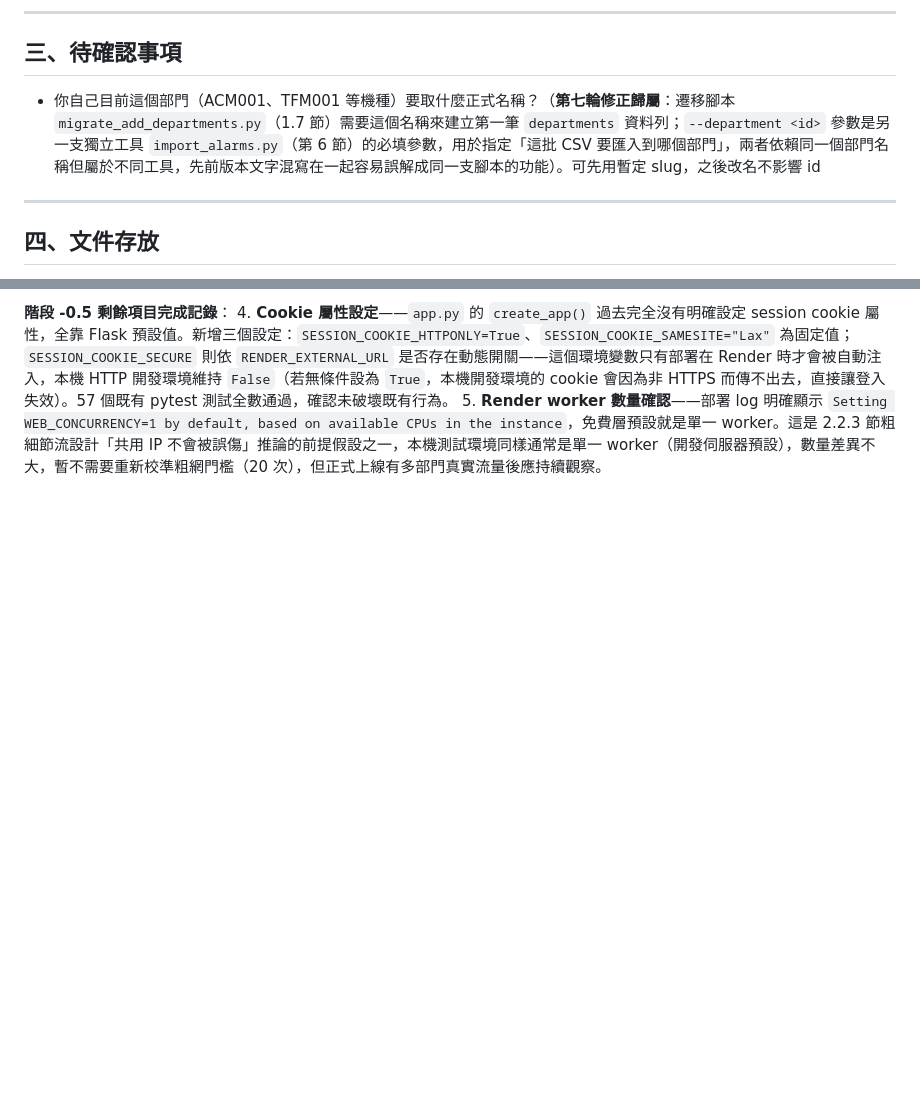
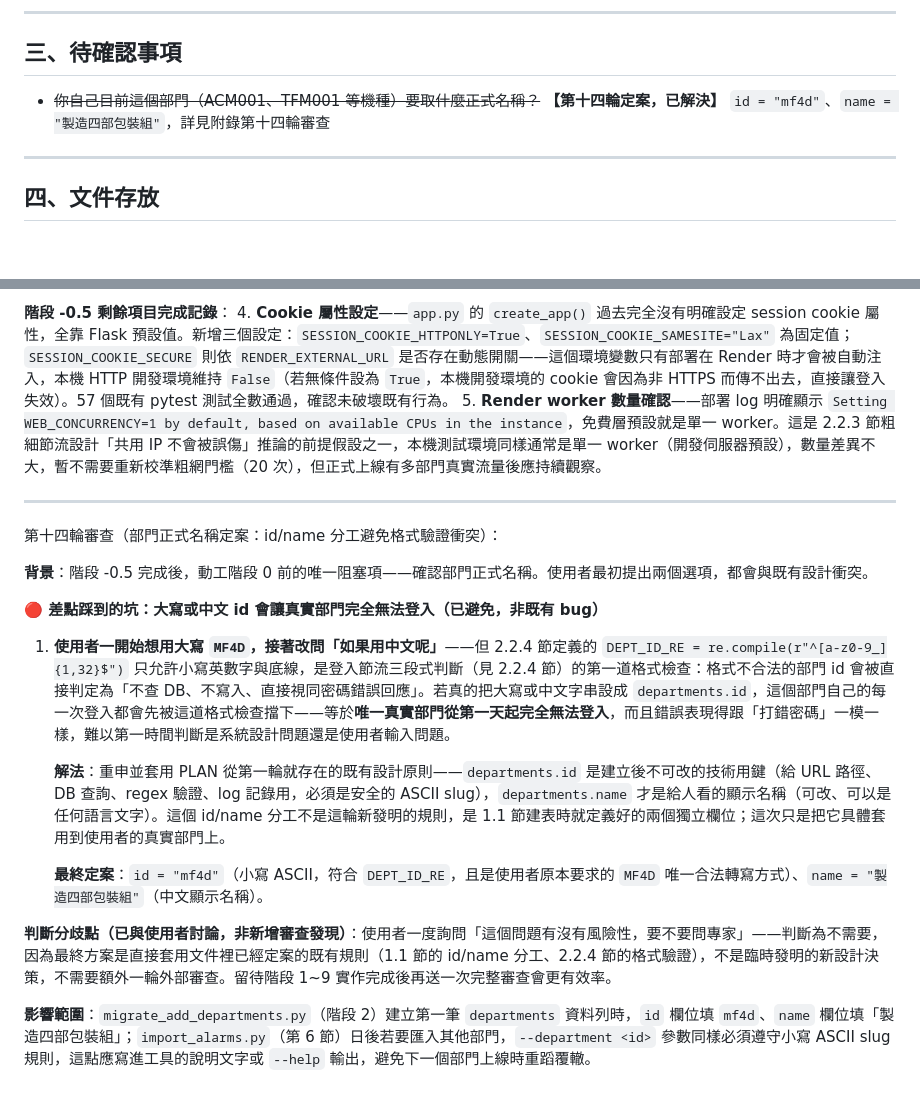
Before and after one commit to rookietommy000/Alarm-System, a Markdown page: PLAN_department_isolation.md, 2 parts joined by grey strips. Rendered like a GitHub page; blank space fills up the shorter version.

Commit message:
stage 0a: 部門正式名稱定案（第十四輪）
id="mf4d"（小寫 ASCII slug，符合 2.2.4 節 DEPT_ID_RE 格式驗證）、
name="製造四部包裝組"。過程中避免了大寫/中文 id 會讓真實部門
第一天就完全無法登入的坑——套用 1.1 節既有的 id/name 分工原則
（技術用鍵 vs 顯示名稱），非新設計決策，不需額外送審。

待確認事項全部解決，正式解鎖階段 0（資料庫遷移）。

```diff
--- a/PLAN_department_isolation.md
+++ b/PLAN_department_isolation.md
@@ -1053,7 +1053,7 @@ def test_resolve_target_department_does_not_read_request_args():
 
 ## 三、待確認事項
 
-- 你自己目前這個部門（ACM001、TFM001 等機種）要取什麼正式名稱？（**第七輪修正歸屬**：遷移腳本 `migrate_add_departments.py`（1.7 節）需要這個名稱來建立第一筆 `departments` 資料列；`--department <id>` 參數是另一支獨立工具 `import_alarms.py`（第 6 節）的必填參數，用於指定「這批 CSV 要匯入到哪個部門」，兩者依賴同一個部門名稱但屬於不同工具，先前版本文字混寫在一起容易誤解成同一支腳本的功能）。可先用暫定 slug，之後改名不影響 id
+- ~~你自己目前這個部門（ACM001、TFM001 等機種）要取什麼正式名稱？~~ **【第十四輪定案，已解決】** `id = "mf4d"`、`name = "製造四部包裝組"`，詳見附錄第十四輪審查
 
 ---
 
@@ -1276,3 +1276,20 @@ def test_resolve_target_department_does_not_read_request_args():
 **階段 -0.5 剩餘項目完成記錄**：
 4. **Cookie 屬性設定**——`app.py` 的 `create_app()` 過去完全沒有明確設定 session cookie 屬性，全靠 Flask 預設值。新增三個設定：`SESSION_COOKIE_HTTPONLY=True`、`SESSION_COOKIE_SAMESITE="Lax"` 為固定值；`SESSION_COOKIE_SECURE` 則依 `RENDER_EXTERNAL_URL` 是否存在動態開關——這個環境變數只有部署在 Render 時才會被自動注入，本機 HTTP 開發環境維持 `False`（若無條件設為 `True`，本機開發環境的 cookie 會因為非 HTTPS 而傳不出去，直接讓登入失效）。57 個既有 pytest 測試全數通過，確認未破壞既有行為。
 5. **Render worker 數量確認**——部署 log 明確顯示 `Setting WEB_CONCURRENCY=1 by default, based on available CPUs in the instance`，免費層預設就是單一 worker。這是 2.2.3 節粗細節流設計「共用 IP 不會被誤傷」推論的前提假設之一，本機測試環境同樣通常是單一 worker（開發伺服器預設），數量差異不大，暫不需要重新校準粗網門檻（20 次），但正式上線有多部門真實流量後應持續觀察。
+
+---
+
+第十四輪審查（部門正式名稱定案：id/name 分工避免格式驗證衝突）：
+
+**背景**：階段 -0.5 完成後，動工階段 0 前的唯一阻塞項——確認部門正式名稱。使用者最初提出兩個選項，都會與既有設計衝突。
+
+**🔴 差點踩到的坑：大寫或中文 id 會讓真實部門完全無法登入（已避免，非既有 bug）**
+1. **使用者一開始想用大寫 `MF4D`，接著改問「如果用中文呢」**——但 2.2.4 節定義的 `DEPT_ID_RE = re.compile(r"^[a-z0-9_]{1,32}$")` 只允許小寫英數字與底線，是登入節流三段式判斷（見 2.2.4 節）的第一道格式檢查：格式不合法的部門 id 會被直接判定為「不查 DB、不寫入、直接視同密碼錯誤回應」。若真的把大寫或中文字串設成 `departments.id`，這個部門自己的每一次登入都會先被這道格式檢查擋下——等於**唯一真實部門從第一天起完全無法登入**，而且錯誤表現得跟「打錯密碼」一模一樣，難以第一時間判斷是系統設計問題還是使用者輸入問題。
+
+   **解法**：重申並套用 PLAN 從第一輪就存在的既有設計原則——`departments.id` 是建立後不可改的技術用鍵（給 URL 路徑、DB 查詢、regex 驗證、log 記錄用，必須是安全的 ASCII slug），`departments.name` 才是給人看的顯示名稱（可改、可以是任何語言文字）。這個 id/name 分工不是這輪新發明的規則，是 1.1 節建表時就定義好的兩個獨立欄位；這次只是把它具體套用到使用者的真實部門上。
+
+   **最終定案**：`id = "mf4d"`（小寫 ASCII，符合 `DEPT_ID_RE`，且是使用者原本要求的 `MF4D` 唯一合法轉寫方式）、`name = "製造四部包裝組"`（中文顯示名稱）。
+
+**判斷分歧點（已與使用者討論，非新增審查發現）**：使用者一度詢問「這個問題有沒有風險性，要不要問專家」——判斷為不需要，因為最終方案是直接套用文件裡已經定案的既有規則（1.1 節的 id/name 分工、2.2.4 節的格式驗證），不是臨時發明的新設計決策，不需要額外一輪外部審查。留待階段 1~9 實作完成後再送一次完整審查會更有效率。
+
+**影響範圍**：`migrate_add_departments.py`（階段 2）建立第一筆 `departments` 資料列時，`id` 欄位填 `mf4d`、`name` 欄位填「製造四部包裝組」；`import_alarms.py`（第 6 節）日後若要匯入其他部門，`--department <id>` 參數同樣必須遵守小寫 ASCII slug 規則，這點應寫進工具的說明文字或 `--help` 輸出，避免下一個部門上線時重蹈覆轍。
```
Also changed, not shown: EXECUTION_CHECKLIST.md (+3 -2 lines).
